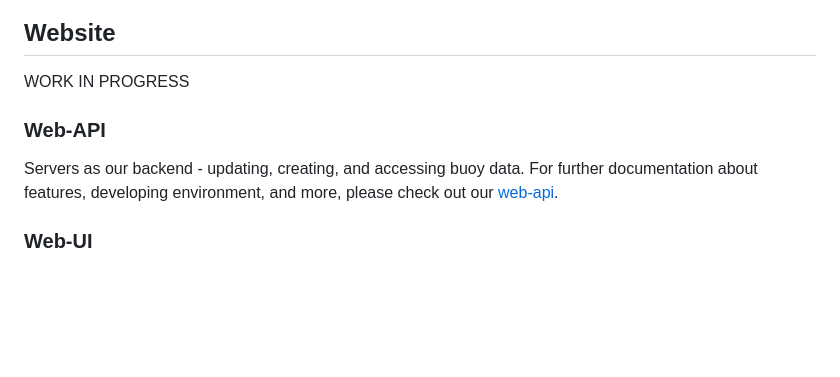
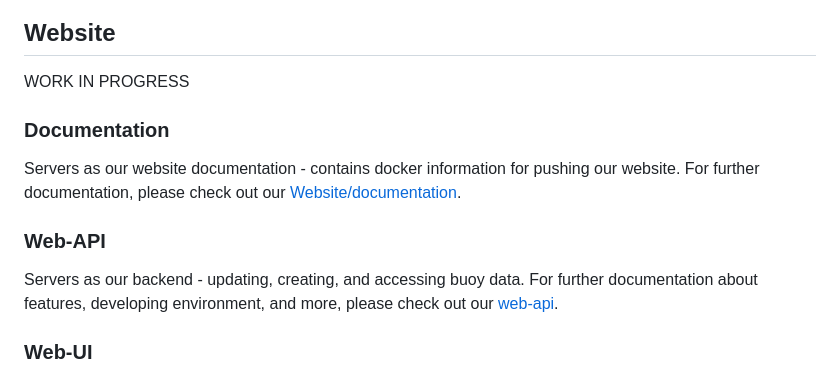
Before and after one commit to GearyER/WWXS, a Markdown page: README.md, the part around the change. Rendered like a GitHub page; blank space fills up the shorter version.

Commit message:
update with website doc

```diff
--- a/README.md
+++ b/README.md
@@ -39,8 +39,13 @@ WORK IN PROGRESS
 
 ## Website
 WORK IN PROGRESS
+
+### Documentation
+Servers as our website documentation - contains docker information for pushing our website. For further documentation, please check out our [Website/documentation](https://github.com/GearyER/WWXS/tree/main/Website/documentation).
+
 ### Web-API
 Servers as our backend - updating, creating, and accessing buoy data. For further documentation about features, developing environment, and more, please check out our [web-api](https://github.com/GearyER/WWXS/tree/main/Website/web-api).
+
 ### Web-UI
 Servers as our user interface - users can log-in and view buoy data. For further documentation about features, developing environment, and more, please check out our [web-ui](https://github.com/GearyER/WWXS/tree/main/Website/web-ui).
 
```
